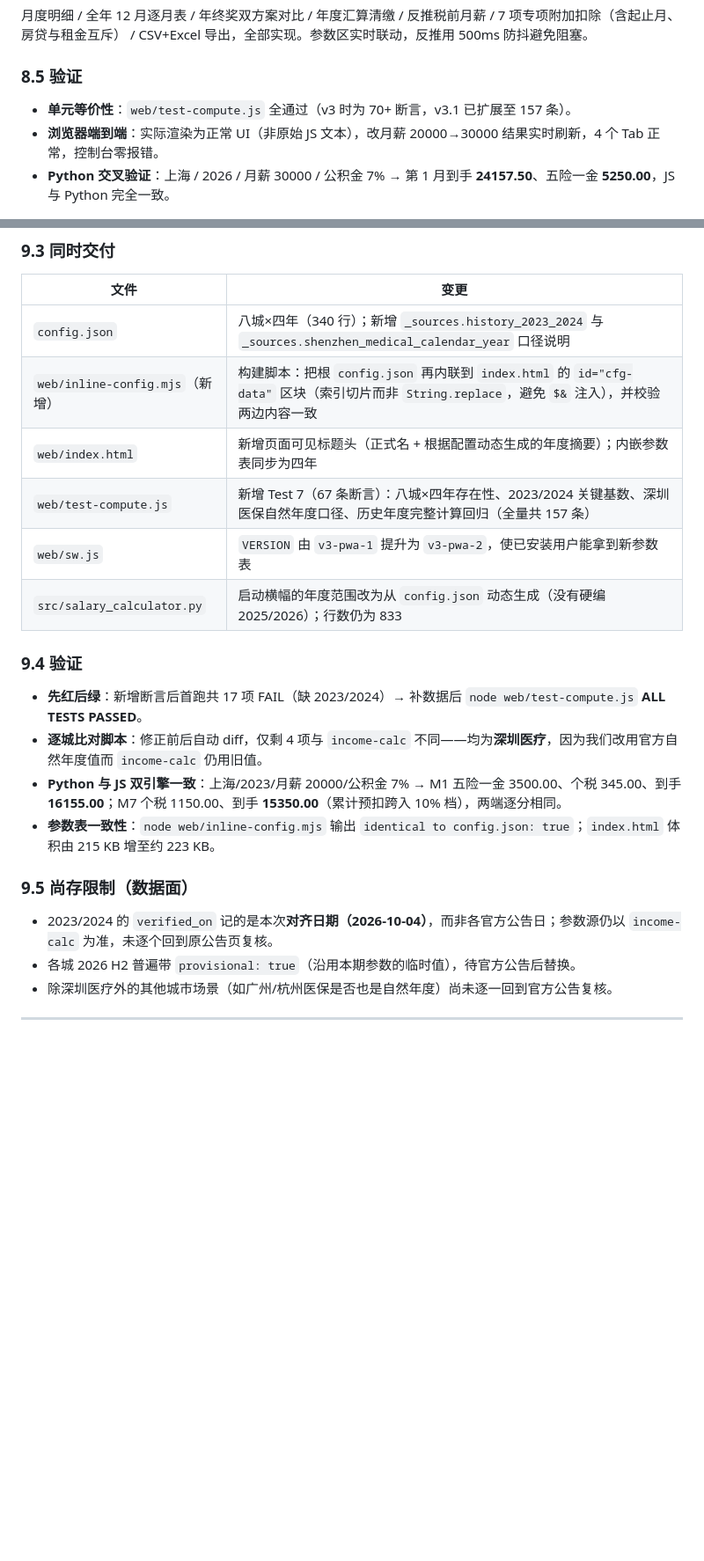
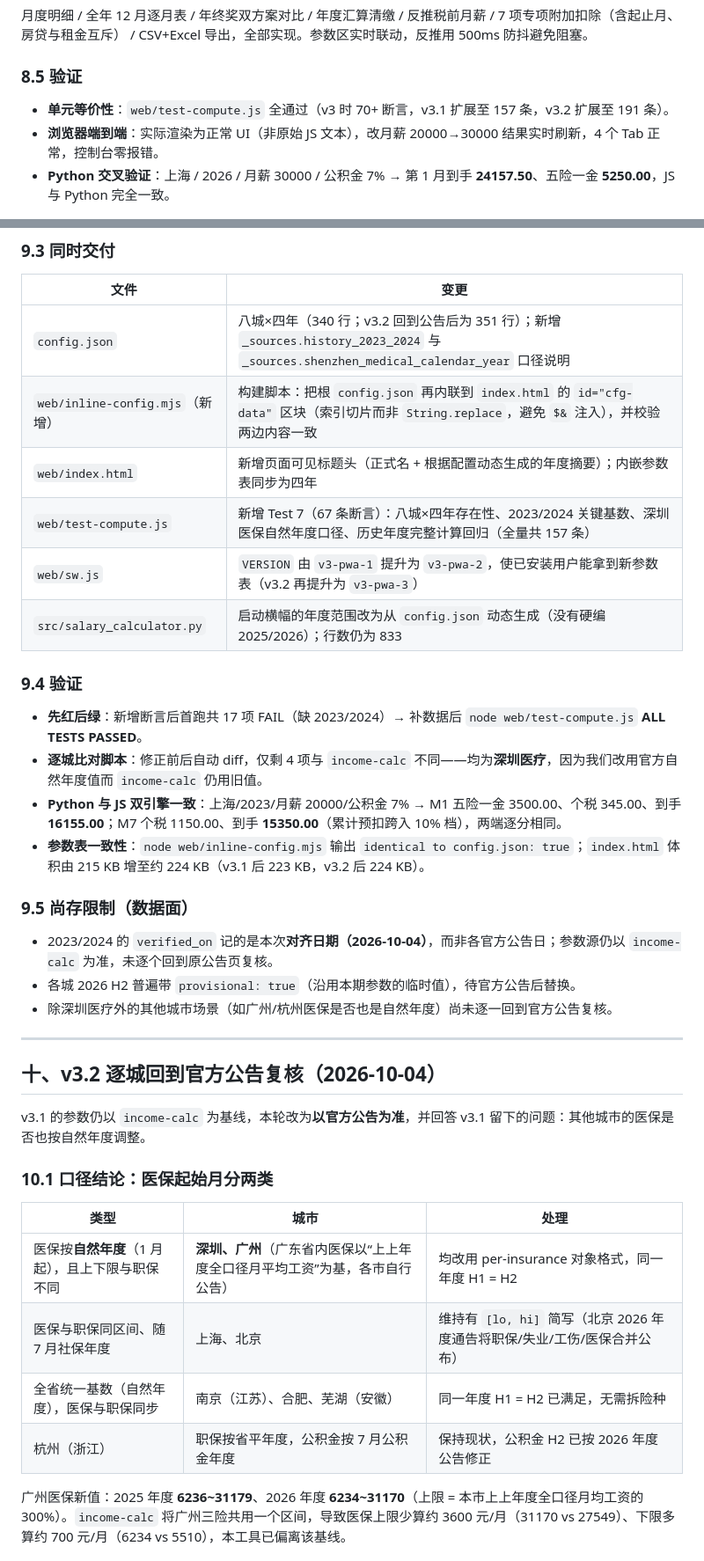
Before and after one commit to shell-fly/salary-calculator, a Markdown page: docs/upgrade-changelog.md, 2 parts joined by grey strips. Shown at 88% size. GitHub-like rendering; blank space fills up the shorter version.

```diff
--- a/docs/upgrade-changelog.md
+++ b/docs/upgrade-changelog.md
@@ -213,7 +213,7 @@ v2 仅有命令行形态，无法在移动端（安卓 / iOS）与无 Python 环
 
 ### 8.5 验证
 
-- **单元等价性**：`web/test-compute.js` 全通过（v3 时为 70+ 断言，v3.1 已扩展至 157 条）。
+- **单元等价性**：`web/test-compute.js` 全通过（v3 时 70+ 断言，v3.1 扩展至 157 条，v3.2 扩展至 191 条）。
 - **浏览器端到端**：实际渲染为正常 UI（非原始 JS 文本），改月薪 20000→30000 结果实时刷新，4 个 Tab 正常，控制台零报错。
 - **Python 交叉验证**：上海 / 2026 / 月薪 30000 / 公积金 7% → 第 1 月到手 **24157.50**、五险一金 **5250.00**，JS 与 Python 完全一致。
 
@@ -265,11 +265,11 @@ v2 仅有命令行形态，无法在移动端（安卓 / iOS）与无 Python 环
 
 | 文件 | 变更 |
 |---|---|
-| `config.json` | 八城×四年（340 行）；新增 `_sources.history_2023_2024` 与 `_sources.shenzhen_medical_calendar_year` 口径说明 |
+| `config.json` | 八城×四年（340 行；v3.2 回到公告后为 351 行）；新增 `_sources.history_2023_2024` 与 `_sources.shenzhen_medical_calendar_year` 口径说明 |
 | `web/inline-config.mjs`（新增） | 构建脚本：把根 `config.json` 再内联到 `index.html` 的 `id="cfg-data"` 区块（索引切片而非 `String.replace`，避免 `$&` 注入），并校验两边内容一致 |
 | `web/index.html` | 新增页面可见标题头（正式名 + 根据配置动态生成的年度摘要）；内嵌参数表同步为四年 |
 | `web/test-compute.js` | 新增 Test 7（67 条断言）：八城×四年存在性、2023/2024 关键基数、深圳医保自然年度口径、历史年度完整计算回归（全量共 157 条） |
-| `web/sw.js` | `VERSION` 由 `v3-pwa-1` 提升为 `v3-pwa-2`，使已安装用户能拿到新参数表 |
+| `web/sw.js` | `VERSION` 由 `v3-pwa-1` 提升为 `v3-pwa-2`，使已安装用户能拿到新参数表（v3.2 再提升为 `v3-pwa-3`） |
 | `src/salary_calculator.py` | 启动横幅的年度范围改为从 `config.json` 动态生成（没有硬编 2025/2026）；行数仍为 833 |
 
 ### 9.4 验证
@@ -277,7 +277,7 @@ v2 仅有命令行形态，无法在移动端（安卓 / iOS）与无 Python 环
 - **先红后绿**：新增断言后首跑共 17 项 FAIL（缺 2023/2024）→ 补数据后 `node web/test-compute.js` **ALL TESTS PASSED**。
 - **逐城比对脚本**：修正前后自动 diff，仅剩 4 项与 `income-calc` 不同——均为**深圳医疗**，因为我们改用官方自然年度值而 `income-calc` 仍用旧值。
 - **Python 与 JS 双引擎一致**：上海/2023/月薪 20000/公积金 7% → M1 五险一金 3500.00、个税 345.00、到手 **16155.00**；M7 个税 1150.00、到手 **15350.00**（累计预扣跨入 10% 档），两端逐分相同。
-- **参数表一致性**：`node web/inline-config.mjs` 输出 `identical to config.json: true`；`index.html` 体积由 215 KB 增至约 223 KB。
+- **参数表一致性**：`node web/inline-config.mjs` 输出 `identical to config.json: true`；`index.html` 体积由 215 KB 增至约 224 KB（v3.1 后 223 KB，v3.2 后 224 KB）。
 
 ### 9.5 尚存限制（数据面）
 
@@ -287,3 +287,18 @@ v2 仅有命令行形态，无法在移动端（安卓 / iOS）与无 Python 环
 
 ---
 
+## 十、v3.2 逐城回到官方公告复核（2026-10-04）
+
+v3.1 的参数仍以 `income-calc` 为基线，本轮改为**以官方公告为准**，并回答 v3.1 留下的问题：其他城市的医保是否也按自然年度调整。
+
+### 10.1 口径结论：医保起始月分两类
+
+| 类型 | 城市 | 处理 |
+|---|---|---|
+| 医保按**自然年度**（1 月起），且上下限与职保不同 | **深圳、广州**（广东省内医保以“上上年度全口径月平均工资”为基，各市自行公告） | 均改用 per-insurance 对象格式，同一年度 H1 = H2 |
+| 医保与职保同区间、随 7 月社保年度 | 上海、北京 | 维持有 `[lo, hi]` 简写（北京 2026 年度通告将职保/失业/工伤/医保合并公布） |
+| 全省统一基数（自然年度），医保与职保同步 | 南京（江苏）、合肥、芜湖（安徽） | 同一年度 H1 = H2 已满足，无需拆险种 |
+| 杭州（浙江） | 职保按省平年度，公积金按 7 月公积金年度 | 保持现状，公积金 H2 已按 2026 年度公告修正 |
+
+广州医保新值：2025 年度 **6236~31179**、2026 年度 **6234~31170**（上限 = 本市上上年度全口径月均工资的 300%）。`income-calc` 将广州三险共用一个区间，导致医保上限少算约 3600 元/月（31170 vs 27549）、下限多算约 700 元/月（6234 vs 5510），本工具已偏离该基线。
+
```
Also changed, not shown: other parts of docs/upgrade-changelog.md (+32 -4 lines), README.md (+7 -7 lines), 1 other file.
